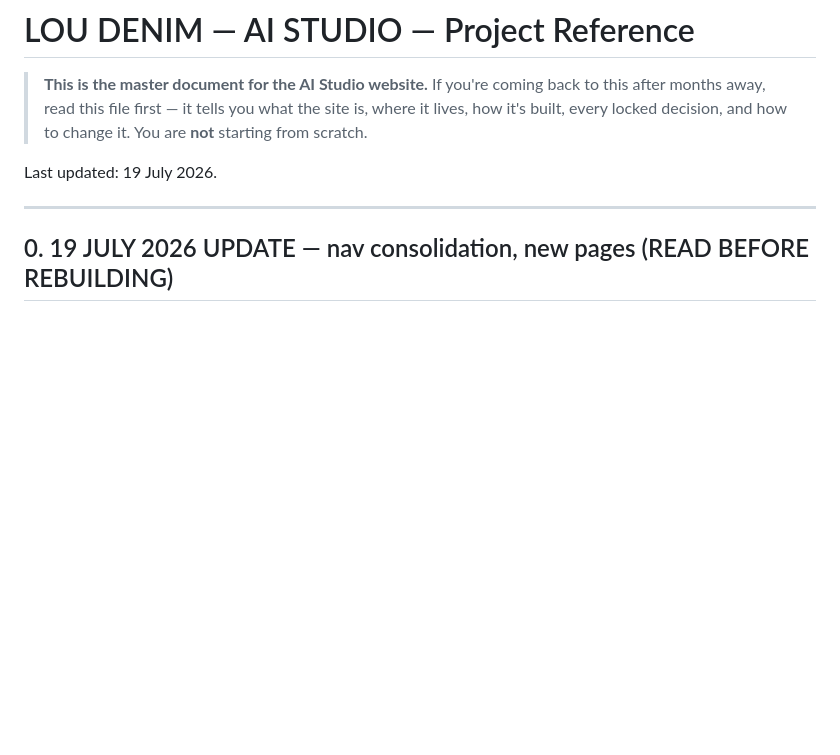
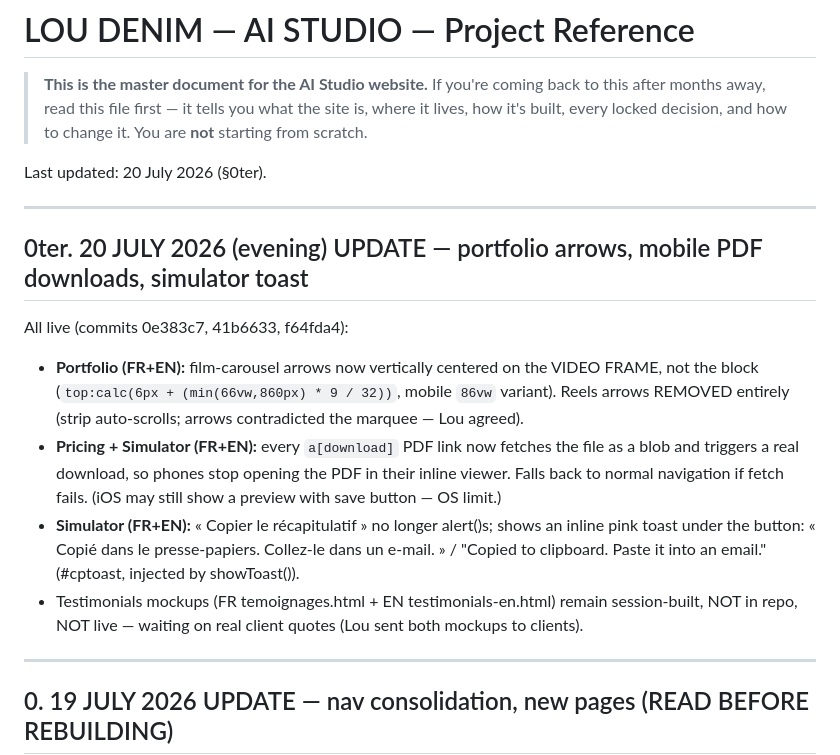
Before and after one commit to LouDenim/ai-studio, a Markdown page: PROJECT.md, the part around the change. Rendered like a GitHub page; blank space fills up the shorter version.

Commit message:
PROJECT.md: add 20 July evening update (arrows, mobile PDF downloads, toast)
Co-Authored-By: Claude Fable 5 <noreply@anthropic.com>
Claude-Session: https://claude.ai/code/session_01P4KjzaYRgDfwKofjaH4YR4

```diff
--- a/PROJECT.md
+++ b/PROJECT.md
@@ -5,8 +5,26 @@
 > what the site is, where it lives, how it's built, every locked decision, and how to change it.
 > You are **not** starting from scratch.
 
-Last updated: 19 July 2026.
+Last updated: 20 July 2026 (§0ter).
 
+
+---
+
+## 0ter. 20 JULY 2026 (evening) UPDATE — portfolio arrows, mobile PDF downloads, simulator toast
+
+All live (commits 0e383c7, 41b6633, f64fda4):
+
+- **Portfolio (FR+EN):** film-carousel arrows now vertically centered on the VIDEO FRAME, not the
+  block (`top:calc(6px + (min(66vw,860px) * 9 / 32))`, mobile `86vw` variant). Reels arrows
+  REMOVED entirely (strip auto-scrolls; arrows contradicted the marquee — Lou agreed).
+- **Pricing + Simulator (FR+EN):** every `a[download]` PDF link now fetches the file as a blob and
+  triggers a real download, so phones stop opening the PDF in their inline viewer. Falls back to
+  normal navigation if fetch fails. (iOS may still show a preview with save button — OS limit.)
+- **Simulator (FR+EN):** « Copier le récapitulatif » no longer alert()s; shows an inline pink toast
+  under the button: « Copié dans le presse-papiers. Collez-le dans un e-mail. » / "Copied to
+  clipboard. Paste it into an email." (#cptoast, injected by showToast()).
+- Testimonials mockups (FR temoignages.html + EN testimonials-en.html) remain session-built,
+  NOT in repo, NOT live — waiting on real client quotes (Lou sent both mockups to clients).
 
 ---
 
```
